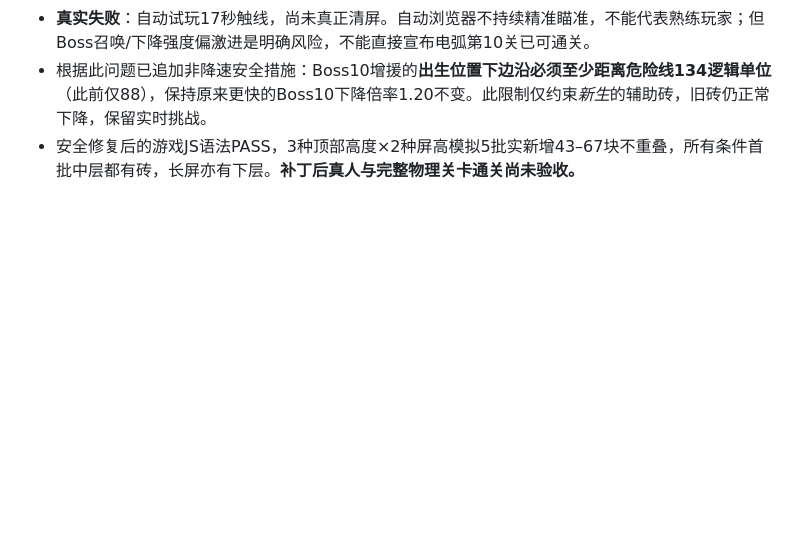
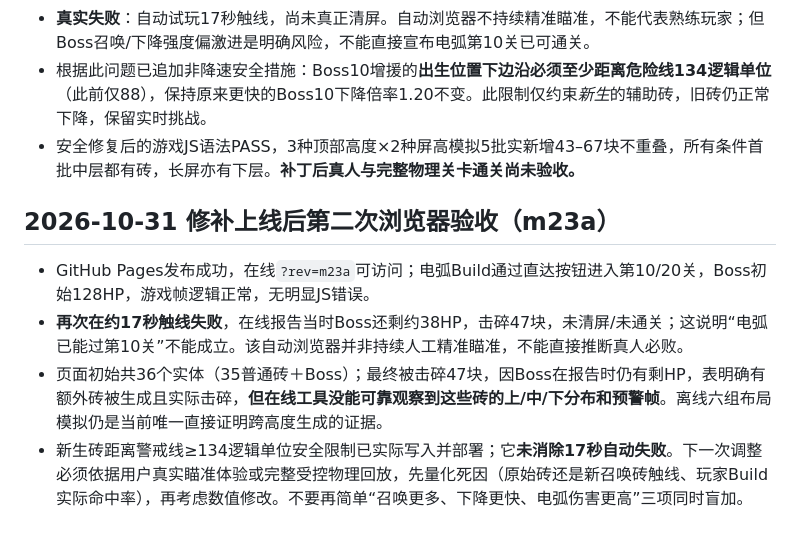
Before and after one commit to ChihooZeng/pinball-burst-smoke-v01, a Markdown page: docs/V1_M23_BOSS_ARC_REPORT_20261031.md, the part around the change. Drawn GitHub-style; blank space fills up the shorter version.

```diff
--- a/docs/V1_M23_BOSS_ARC_REPORT_20261031.md
+++ b/docs/V1_M23_BOSS_ARC_REPORT_20261031.md
@@ -25,3 +25,9 @@
 - **真实失败**：自动试玩17秒触线，尚未真正清屏。自动浏览器不持续精准瞄准，不能代表熟练玩家；但Boss召唤/下降强度偏激进是明确风险，不能直接宣布电弧第10关已可通关。
 - 根据此问题已追加非降速安全措施：Boss10增援的**出生位置下边沿必须至少距离危险线134逻辑单位**（此前仅88），保持原来更快的Boss10下降倍率1.20不变。此限制仅约束*新生*的辅助砖，旧砖仍正常下降，保留实时挑战。
 - 安全修复后的游戏JS语法PASS，3种顶部高度×2种屏高模拟5批实新增43–67块不重叠，所有条件首批中层都有砖，长屏亦有下层。**补丁后真人与完整物理关卡通关尚未验收。**
+
+## 2026-10-31 修补上线后第二次浏览器验收（m23a）
+- GitHub Pages发布成功，在线`?rev=m23a`可访问；电弧Build通过直达按钮进入第10/20关，Boss初始128HP，游戏帧逻辑正常，无明显JS错误。
+- **再次在约17秒触线失败**，在线报告当时Boss还剩约38HP，击碎47块，未清屏/未通关；这说明“电弧已能过第10关”不能成立。该自动浏览器并非持续人工精准瞄准，不能直接推断真人必败。
+- 页面初始共36个实体（35普通砖＋Boss）；最终被击碎47块，因Boss在报告时仍有剩HP，表明确有额外砖被生成且实际击碎，**但在线工具没能可靠观察到这些砖的上/中/下分布和预警帧**。离线六组布局模拟仍是当前唯一直接证明跨高度生成的证据。
+- 新生砖距离警戒线≥134逻辑单位安全限制已实际写入并部署；它**未消除17秒自动失败**。下一次调整必须依据用户真实瞄准体验或完整受控物理回放，先量化死因（原始砖还是新召唤砖触线、玩家Build实际命中率），再考虑数值修改。不要再简单“召唤更多、下降更快、电弧伤害更高”三项同时盲加。
```
Also changed, not shown: docs/DEVELOPMENT_STATUS.md (+3 -0 lines), docs/NEXT_SESSION_HANDOFF.md (+3 -0 lines).
